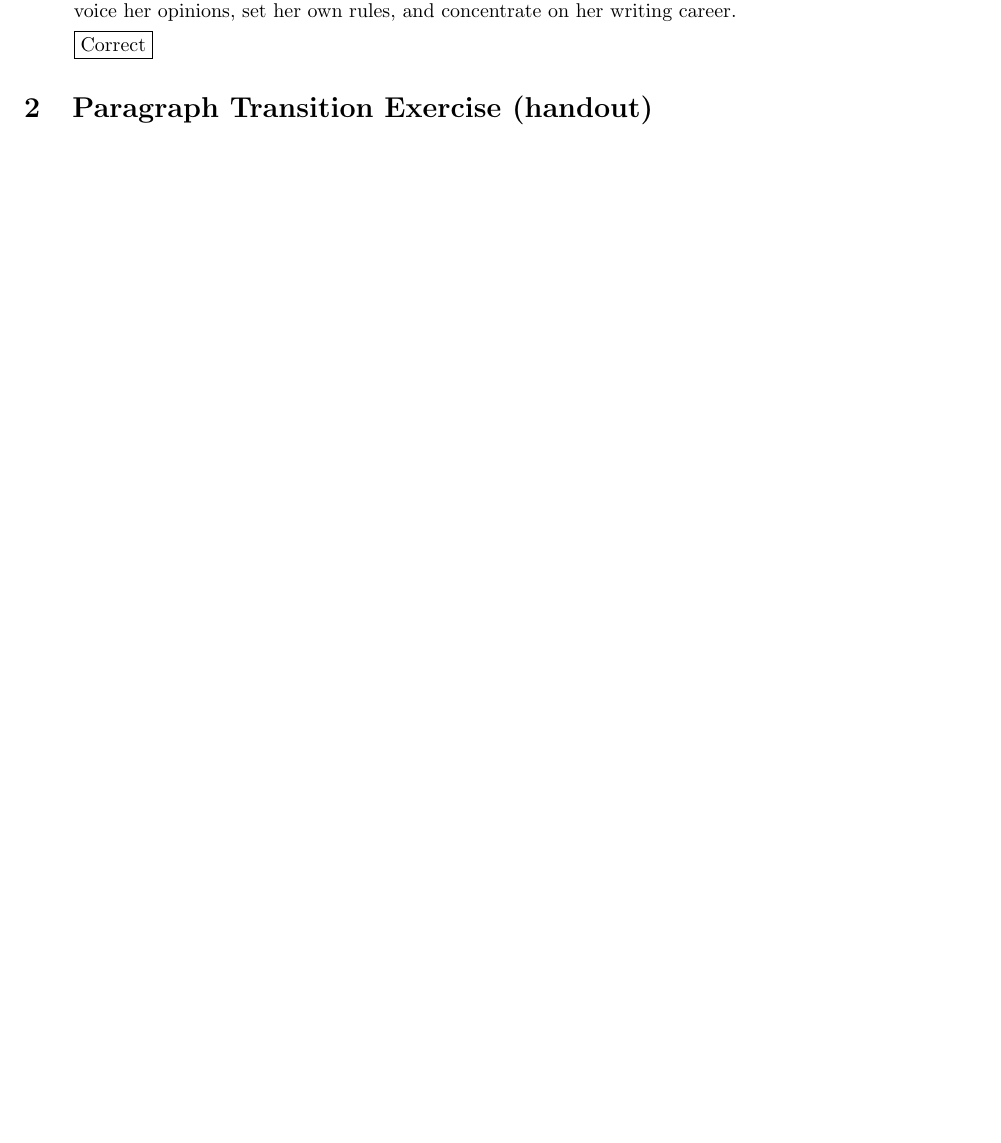
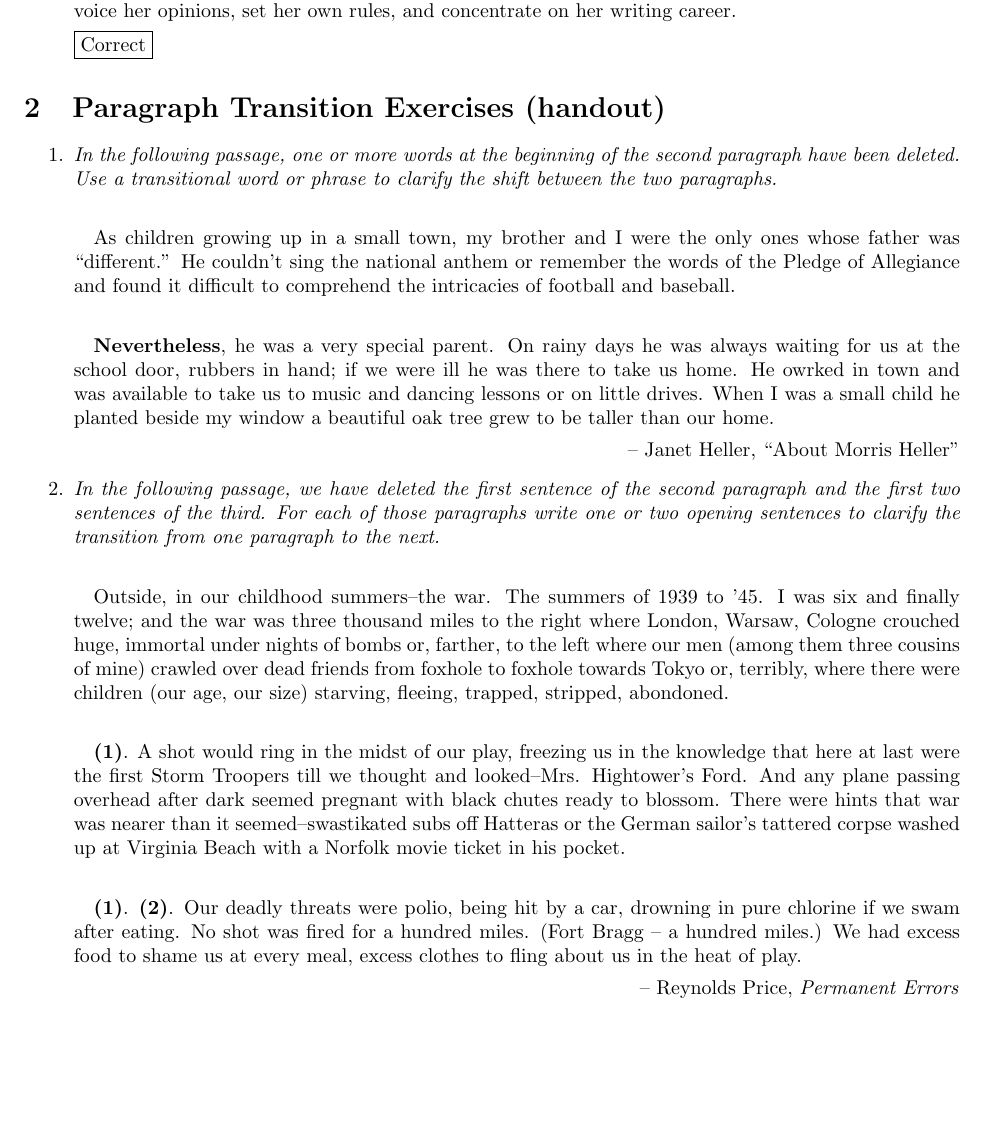
Before and after one commit to cderici/y790-writing, a LaTeX document (w5/parallelism/parallelism.tex): part of page 2 of 2, cut so that both start at the same text, the shorter picture padded with empty space. Compiled offline with pdfLaTeX.

Commit message:
paragraph transition

```diff
--- a/w5/parallelism/parallelism.tex
+++ b/w5/parallelism/parallelism.tex
@@ -121,9 +121,56 @@
      \fbox{Correct}
 \end{enumerate}
 
-\section{Paragraph Transition Exercise (handout)}
+\section{Paragraph Transition Exercises (handout)}
 
+\begin{enumerate}
 
+\item \textit{In the following passage, one or more words at the beginning of the
+second paragraph have been deleted. Use a transitional word or phrase
+to clarify the shift between the two paragraphs.}
+
+\paragraph{} As children growing up in a small town, my brother and I were the only
+ones whose father was ``different.'' He couldn't sing the national
+anthem or remember the words of the Pledge of Allegiance and found it
+difficult to comprehend the intricacies of football and baseball.
+\paragraph{} \textbf{Nevertheless}, he was a very special parent. On rainy days he
+was always waiting for us at the school door, rubbers in hand; if we
+were ill he was there to take us home. He owrked in town and was
+available to take us to music and dancing lessons or on little
+drives. When I was a small child he planted beside my window a
+beautiful oak tree grew to be taller than our home.
+
+\hfill -- Janet Heller, ``About Morris Heller''
+
+\item \textit{In the following passage, we have deleted the first sentence of
+  the second paragraph and the first two sentences of the third. For
+  each of those paragraphs write one or two opening sentences to
+  clarify the transition from one paragraph to the next.}
+
+  \paragraph{} Outside, in our childhood summers--the war. The summers of 1939 to
+  '45. I was six and finally twelve; and the war was three thousand
+  miles to the right where London, Warsaw, Cologne crouched huge,
+  immortal under nights of bombs or, farther, to the left where our
+  men (among them three cousins of mine) crawled over dead friends
+  from foxhole to foxhole towards Tokyo or, terribly, where there were
+  children (our age, our size) starving, fleeing, trapped, stripped,
+  abondoned.
+  \paragraph{} \textbf{(1)}. A shot would ring in the midst of our play, freezing us in the
+  knowledge that here at last were the first Storm Troopers till we
+  thought and looked--Mrs. Hightower's Ford. And any plane passing
+  overhead after dark seemed pregnant with black chutes ready to
+  blossom. There were hints that war was nearer than it
+  seemed--swastikated subs off Hatteras or the German sailor's tattered
+  corpse washed up at Virginia Beach with a Norfolk movie ticket in his
+  pocket.
+  \paragraph{} \textbf{(1)}. \textbf{(2)}. Our deadly threats were polio, being hit by a car, drowning in
+  pure chlorine if we swam after eating. No shot was fired for a
+  hundred miles. (Fort Bragg -- a hundred miles.) We had excess food
+  to shame us at every meal, excess clothes to fling about us in the
+  heat of play.
+
+  \hfill -- Reynolds Price, \textit{Permanent Errors}
+\end{enumerate}
 
 %% \begin{thebibliography}{1}
 
```
Also changed, not shown: w5/parallelism/parallelism.pdf.
